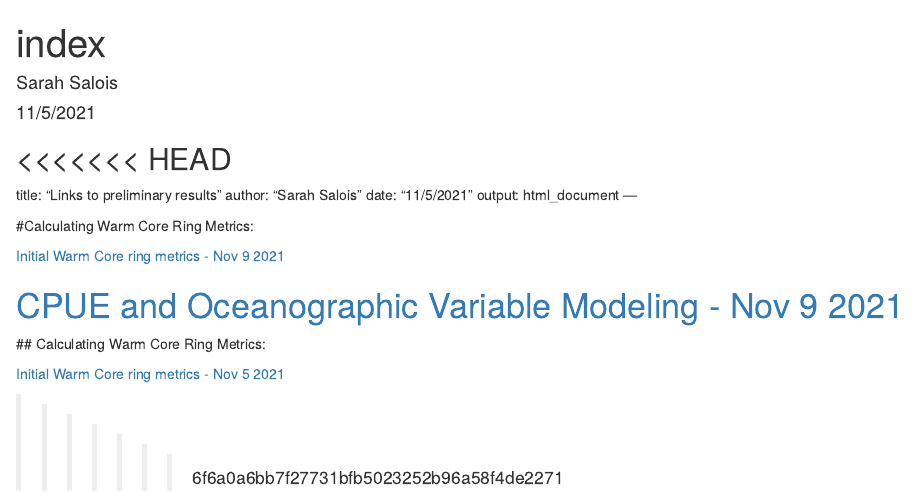
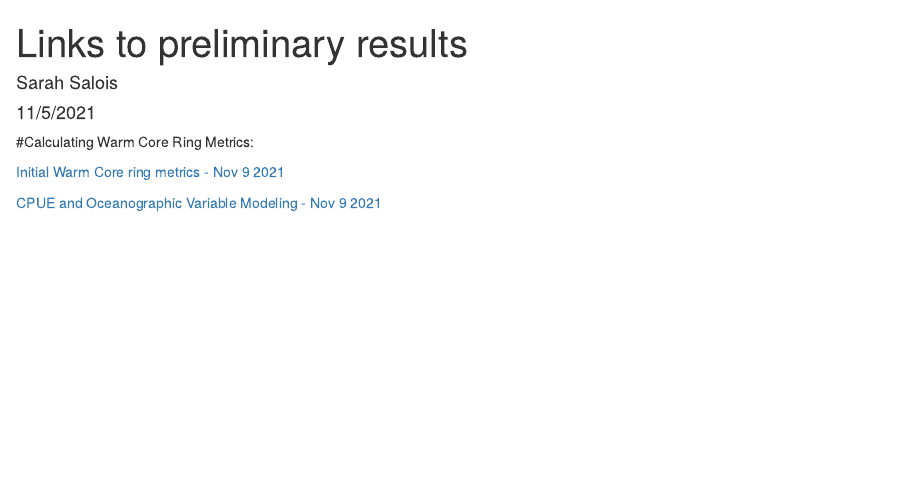
Before and after one commit to SSalois1/preliminary_results, an R Markdown document (docs/index.Rmd): the page in a window 1100 px wide, from its top. Rendered offline with R 4.5, knitr and Pandoc, with nearby package versions.

Commit message:
fixed weirdness

```diff
--- a/docs/index.Rmd
+++ b/docs/index.Rmd
@@ -1,4 +1,3 @@
-<<<<<<< HEAD
 ---
 title: "Links to preliminary results"
 author: "Sarah Salois"
@@ -13,19 +12,3 @@ output: html_document
 
 
 <a href="https://ssalois1.github.io/preliminary_results/analyze_pulse_with_env.html" target="_blank"> CPUE and Oceanographic Variable Modeling - Nov 9 2021 </a>
-=======
----
-title: "index"
-author: "Sarah Salois"
-date: "11/5/2021"
-output: html_document
----
-
-  <!-- ADD LINKS BELOW, note, using the RMD link syntax will open the presentation in the same tab, which is annoying. Use the html with the "_blank" to fix that behavior --> ## Calculating Warm Core Ring Metrics:
-
-
-<a href="https://ssalois1.github.io/preliminary_results/calc_dist_to_wcr.html" target="_blank"> Initial Warm Core ring metrics - Nov 5 2021 </a>
-
-
-
->>>>>>> 6f6a0a6bb7f27731bfb5023252b96a58f4de2271
```
